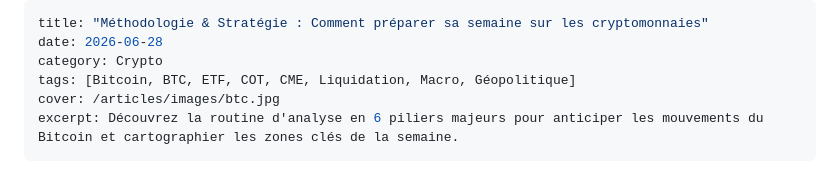
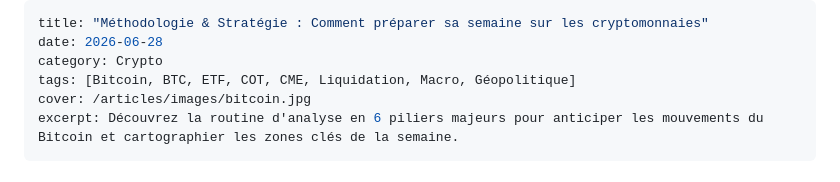
Before and after one commit to macairehugo01-glitch/hugz-terminal, a Markdown page: articles/b29-06-36-btcweekly.md, the part around the change. Rendered like a GitHub page.

```diff
--- a/articles/b29-06-36-btcweekly.md
+++ b/articles/b29-06-36-btcweekly.md
@@ -3,7 +3,7 @@ title: "Méthodologie & Stratégie : Comment préparer sa semaine sur les crypto
 date: 2026-06-28
 category: Crypto
 tags: [Bitcoin, BTC, ETF, COT, CME, Liquidation, Macro, Géopolitique]
-cover: /articles/images/btc.jpg
+cover: /articles/images/bitcoin.jpg
 excerpt: Découvrez la routine d'analyse en 6 piliers majeurs pour anticiper les mouvements du Bitcoin et cartographier les zones clés de la semaine.
 ---
 
```
